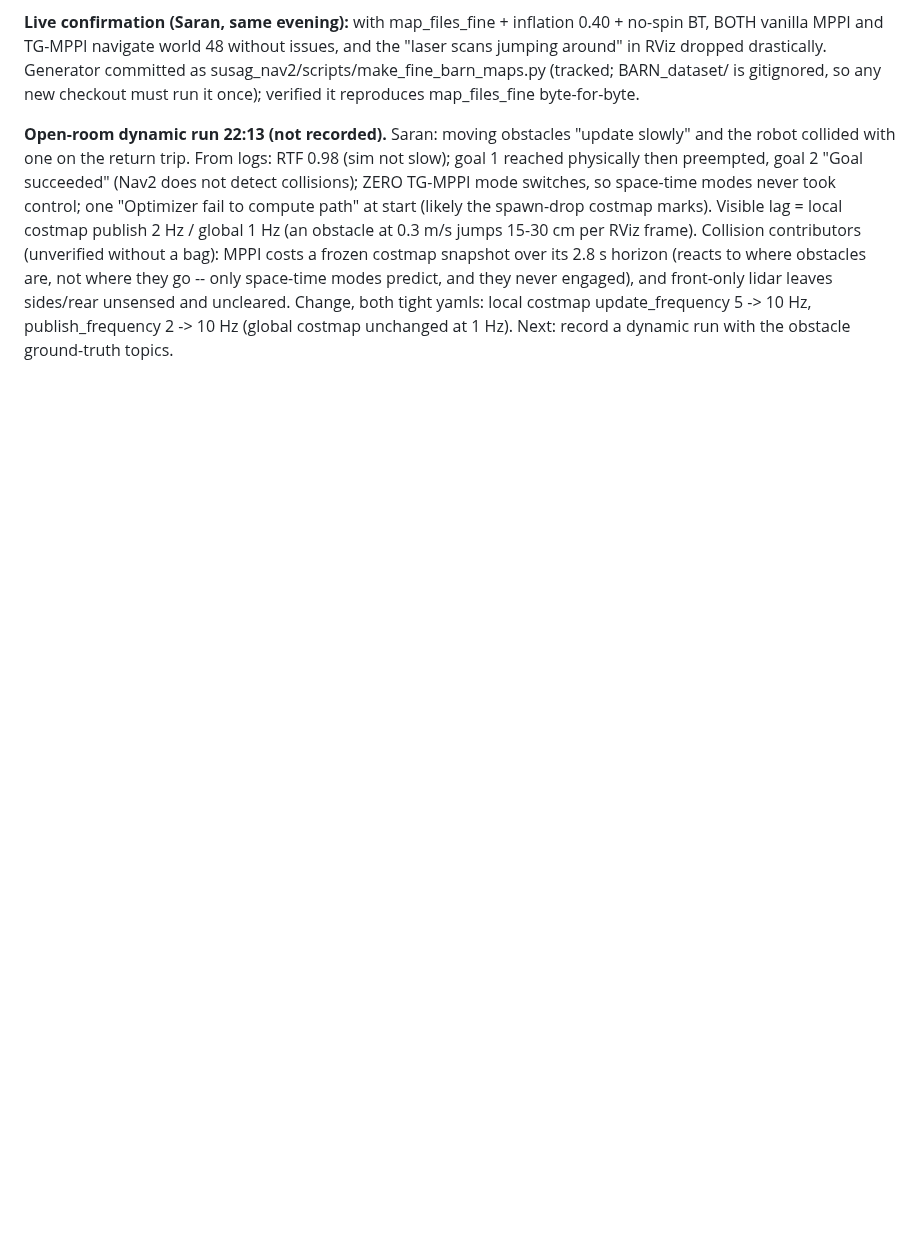
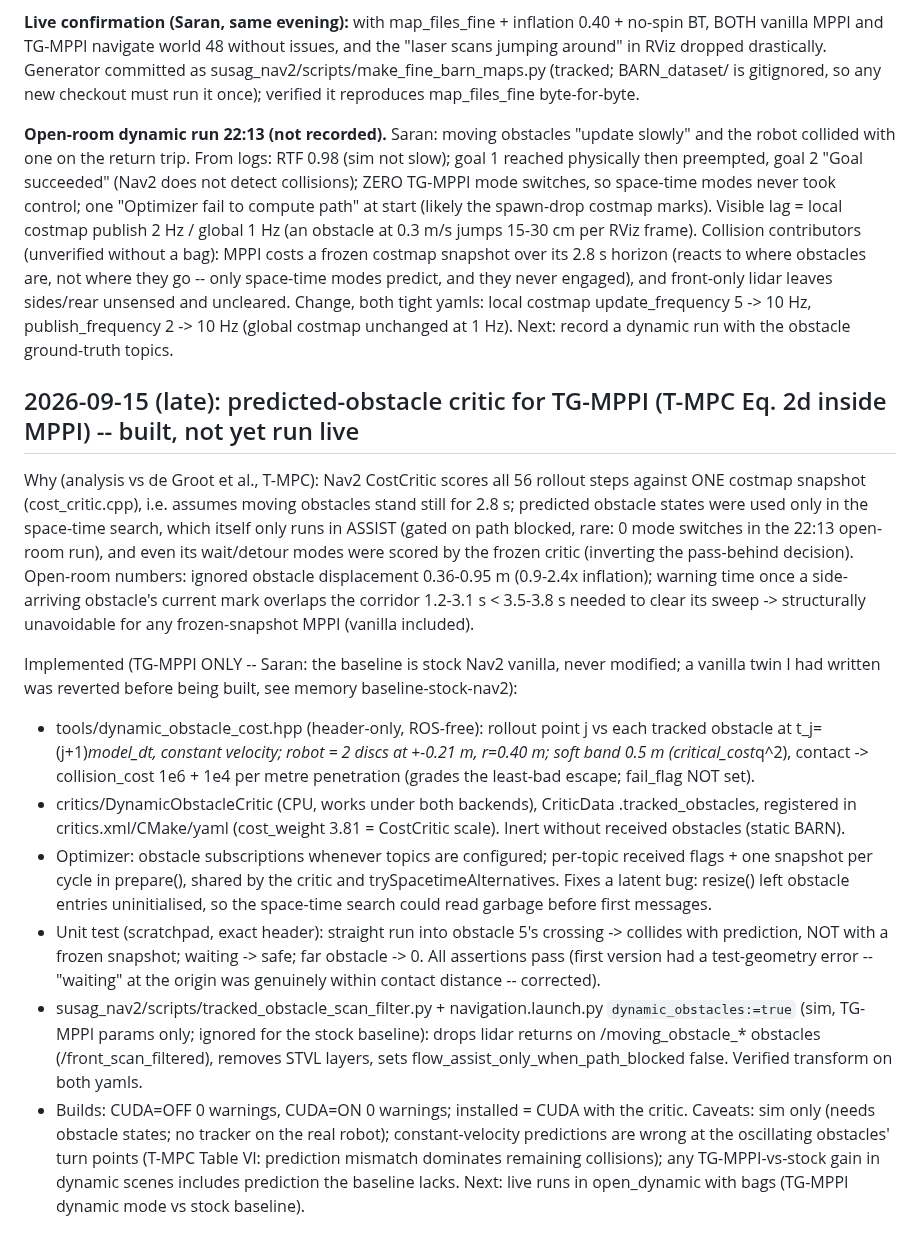
Before and after one commit to SaranSundar08/amoeba_sanbox, a Markdown page: docs/PROJECT_STATUS.md, the part around the change. Drawn GitHub-style; blank space fills up the shorter version.

Commit message:
Sept 15 late: DynamicObstacleCritic (predicted moving obstacles) in TG-MPPI only, scan filter + dynamic_obstacles launch mode; both builds clean; stock Nav2 baseline untouched
Co-Authored-By: Claude Opus 5 <noreply@anthropic.com>
Claude-Session: https://claude.ai/code/session_01DbHUjqXcXamdZuj9j3DMvN

```diff
--- a/docs/PROJECT_STATUS.md
+++ b/docs/PROJECT_STATUS.md
@@ -2432,3 +2432,46 @@ front-only lidar leaves sides/rear unsensed and uncleared. Change, both tight
 yamls: local costmap update_frequency 5 -> 10 Hz, publish_frequency 2 -> 10 Hz
 (global costmap unchanged at 1 Hz). Next: record a dynamic run with the
 obstacle ground-truth topics.
+
+## 2026-09-15 (late): predicted-obstacle critic for TG-MPPI (T-MPC Eq. 2d inside MPPI) -- built, not yet run live
+
+Why (analysis vs de Groot et al., T-MPC): Nav2 CostCritic scores all 56 rollout
+steps against ONE costmap snapshot (cost_critic.cpp), i.e. assumes moving
+obstacles stand still for 2.8 s; predicted obstacle states were used only in the
+space-time search, which itself only runs in ASSIST (gated on path blocked, rare:
+0 mode switches in the 22:13 open-room run), and even its wait/detour modes were
+scored by the frozen critic (inverting the pass-behind decision). Open-room
+numbers: ignored obstacle displacement 0.36-0.95 m (0.9-2.4x inflation); warning
+time once a side-arriving obstacle's current mark overlaps the corridor 1.2-3.1 s
+< 3.5-3.8 s needed to clear its sweep -> structurally unavoidable for any
+frozen-snapshot MPPI (vanilla included).
+
+Implemented (TG-MPPI ONLY -- Saran: the baseline is stock Nav2 vanilla, never
+modified; a vanilla twin I had written was reverted before being built, see
+memory baseline-stock-nav2):
+- tools/dynamic_obstacle_cost.hpp (header-only, ROS-free): rollout point j vs each
+  tracked obstacle at t_j=(j+1)*model_dt, constant velocity; robot = 2 discs at
+  +-0.21 m, r=0.40 m; soft band 0.5 m (critical_cost*q^2), contact -> collision_cost
+  1e6 + 1e4 per metre penetration (grades the least-bad escape; fail_flag NOT set).
+- critics/DynamicObstacleCritic (CPU, works under both backends), CriticData
+  .tracked_obstacles, registered in critics.xml/CMake/yaml (cost_weight 3.81 =
+  CostCritic scale). Inert without received obstacles (static BARN).
+- Optimizer: obstacle subscriptions whenever topics are configured; per-topic
+  received flags + one snapshot per cycle in prepare(), shared by the critic and
+  trySpacetimeAlternatives. Fixes a latent bug: resize() left obstacle entries
+  uninitialised, so the space-time search could read garbage before first messages.
+- Unit test (scratchpad, exact header): straight run into obstacle 5's crossing
+  -> collides with prediction, NOT with a frozen snapshot; waiting -> safe; far
+  obstacle -> 0. All assertions pass (first version had a test-geometry error --
+  "waiting" at the origin was genuinely within contact distance -- corrected).
+- susag_nav2/scripts/tracked_obstacle_scan_filter.py + navigation.launch.py
+  `dynamic_obstacles:=true` (sim, TG-MPPI params only; ignored for the stock
+  baseline): drops lidar returns on /moving_obstacle_* obstacles
+  (/front_scan_filtered), removes STVL layers, sets
+  flow_assist_only_when_path_blocked false. Verified transform on both yamls.
+- Builds: CUDA=OFF 0 warnings, CUDA=ON 0 warnings; installed = CUDA with the critic.
+Caveats: sim only (needs obstacle states; no tracker on the real robot);
+constant-velocity predictions are wrong at the oscillating obstacles' turn points
+(T-MPC Table VI: prediction mismatch dominates remaining collisions); any
+TG-MPPI-vs-stock gain in dynamic scenes includes prediction the baseline lacks.
+Next: live runs in open_dynamic with bags (TG-MPPI dynamic mode vs stock baseline).
```
